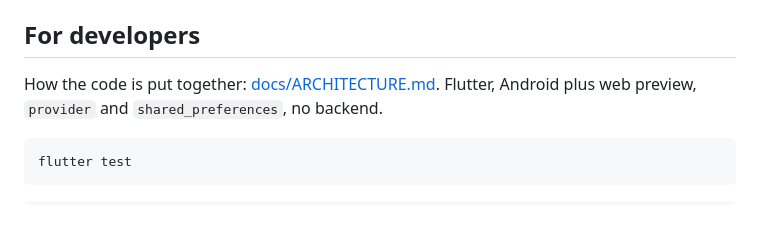
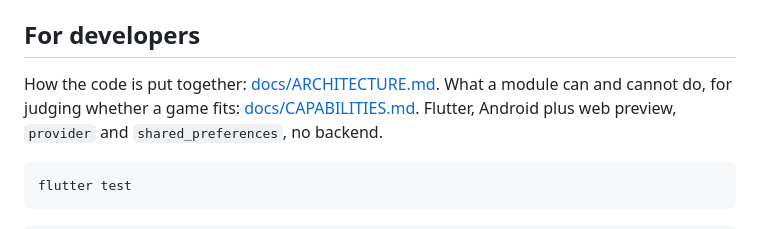
Before and after one commit to ratatabananana-bit/babel-board, a Markdown page: README.md, the part around the change. GitHub-like rendering.

````diff
--- a/README.md
+++ b/README.md
@@ -101,7 +101,8 @@ Commit and push that folder. The app lists the games and offers updates whenever
 
 ## For developers
 
-How the code is put together: [docs/ARCHITECTURE.md](docs/ARCHITECTURE.md). Flutter,
+How the code is put together: [docs/ARCHITECTURE.md](docs/ARCHITECTURE.md). What a module can
+and cannot do, for judging whether a game fits: [docs/CAPABILITIES.md](docs/CAPABILITIES.md). Flutter,
 Android plus web preview, `provider` and `shared_preferences`, no backend.
 
 ```bash
````
Also changed, not shown: CLAUDE.md (added, +8 -0 lines), docs/CAPABILITIES.md (added, +86 -0 lines).
